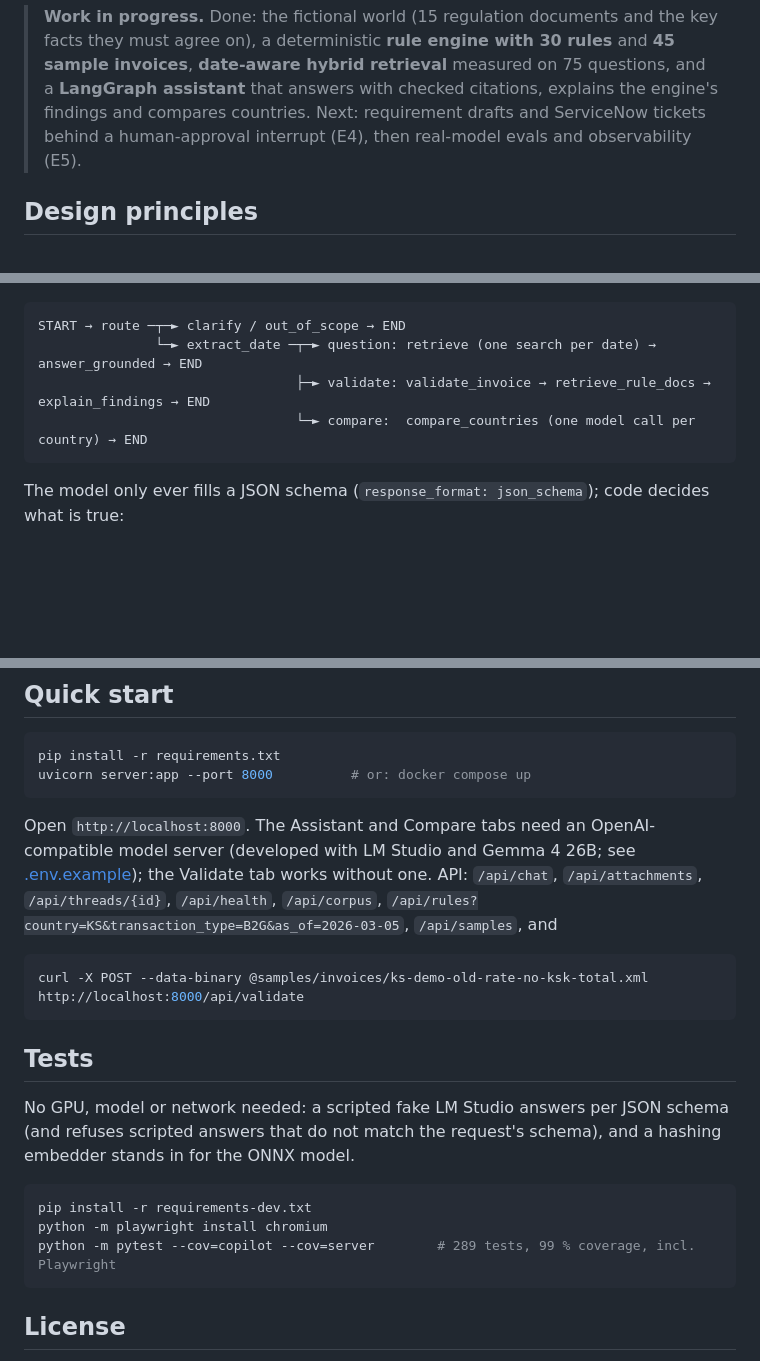
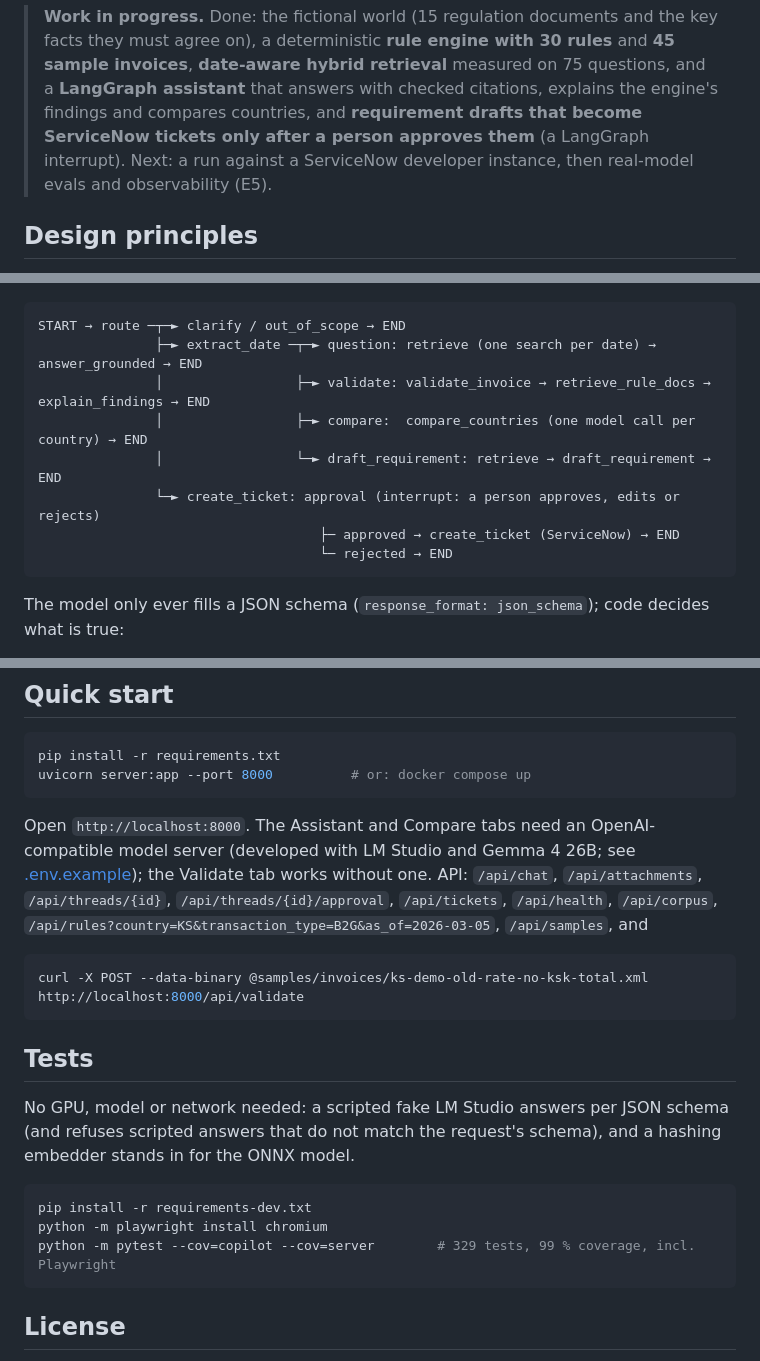
Before and after one commit to dianj/einvoice-copilot, a Markdown page: README.md, 3 parts joined by grey strips. GitHub-like rendering; blank space fills up the shorter version.

````diff
--- a/README.md
+++ b/README.md
@@ -12,8 +12,9 @@ requirement tickets after human approval.
 > **Work in progress.** Done: the fictional world (15 regulation documents and the key facts they must agree on), a
 > deterministic **rule engine with 30 rules** and **45 sample invoices**, **date-aware hybrid retrieval** measured on
 > 75 questions, and a **LangGraph assistant** that answers with checked citations, explains the engine's findings and
-> compares countries. Next: requirement drafts and ServiceNow tickets behind a human-approval interrupt (E4), then
-> real-model evals and observability (E5).
+> compares countries, and **requirement drafts that become ServiceNow tickets only after a person approves them**
+> (a LangGraph interrupt). Next: a run against a ServiceNow developer instance, then real-model evals and
+> observability (E5).
 
 ## Design principles
 
@@ -68,9 +69,13 @@ rule both fails in one sample and passes in another, and that the committed file
 
 ```
 START → route ─┬─► clarify / out_of_scope → END
-               └─► extract_date ─┬─► question: retrieve (one search per date) → answer_grounded → END
-                                 ├─► validate: validate_invoice → retrieve_rule_docs → explain_findings → END
-                                 └─► compare:  compare_countries (one model call per country) → END
+               ├─► extract_date ─┬─► question: retrieve (one search per date) → answer_grounded → END
+               │                 ├─► validate: validate_invoice → retrieve_rule_docs → explain_findings → END
+               │                 ├─► compare:  compare_countries (one model call per country) → END
+               │                 └─► draft_requirement: retrieve → draft_requirement → END
+               └─► create_ticket: approval (interrupt: a person approves, edits or rejects)
+                                    ├─ approved → create_ticket (ServiceNow) → END
+                                    └─ rejected → END
 ```
 
 The model only ever fills a JSON schema (`response_format: json_schema`); code decides what is true:
@@ -149,7 +179,7 @@ uvicorn server:app --port 8000          # or: docker compose up
 
 Open `http://localhost:8000`. The Assistant and Compare tabs need an OpenAI-compatible model server (developed with
 LM Studio and Gemma 4 26B; see [.env.example](.env.example)); the Validate tab works without one. API: `/api/chat`,
-`/api/attachments`, `/api/threads/{id}`, `/api/health`, `/api/corpus`,
+`/api/attachments`, `/api/threads/{id}`, `/api/threads/{id}/approval`, `/api/tickets`, `/api/health`, `/api/corpus`,
 `/api/rules?country=KS&transaction_type=B2G&as_of=2026-03-05`, `/api/samples`, and
 
 ```bash
@@ -164,7 +194,7 @@ that do not match the request's schema), and a hashing embedder stands in for th
 ```bash
 pip install -r requirements-dev.txt
 python -m playwright install chromium
-python -m pytest --cov=copilot --cov=server        # 289 tests, 99 % coverage, incl. Playwright
+python -m pytest --cov=copilot --cov=server        # 329 tests, 99 % coverage, incl. Playwright
 ```
 
 ## License
````
Also changed, not shown: other parts of README.md (+26 -1 lines), docs/SERVICENOW_SETUP.md (added, +65 -0 lines), docs/screenshots/04-approval.png (added), 2 other files.
